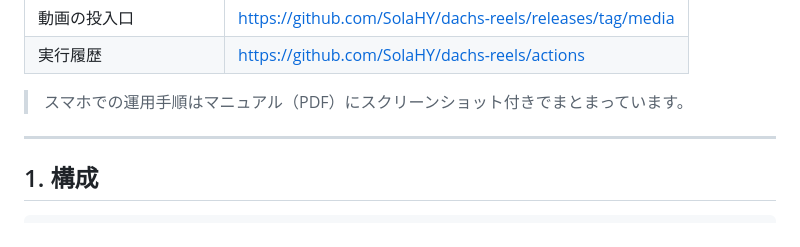
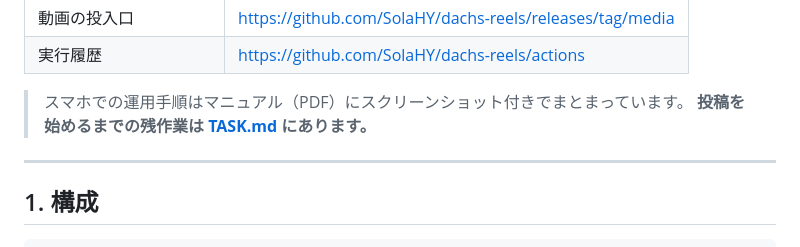
Before and after one commit to SolaHY/dachs-reels, a Markdown page: README.md, the part around the change. GitHub-like rendering.

Commit message:
残作業リスト（TASK.md）を追加
Co-Authored-By: Claude Opus 5 (1M context) <noreply@anthropic.com>

```diff
--- a/README.md
+++ b/README.md
@@ -14,6 +14,7 @@
 | 実行履歴 | https://github.com/SolaHY/dachs-reels/actions |
 
 > スマホでの運用手順はマニュアル（PDF）にスクリーンショット付きでまとまっています。
+> **投稿を始めるまでの残作業は [TASK.md](TASK.md) にあります。**
 
 ---
 
```
Also changed, not shown: TASK.md (added, +167 -0 lines).
